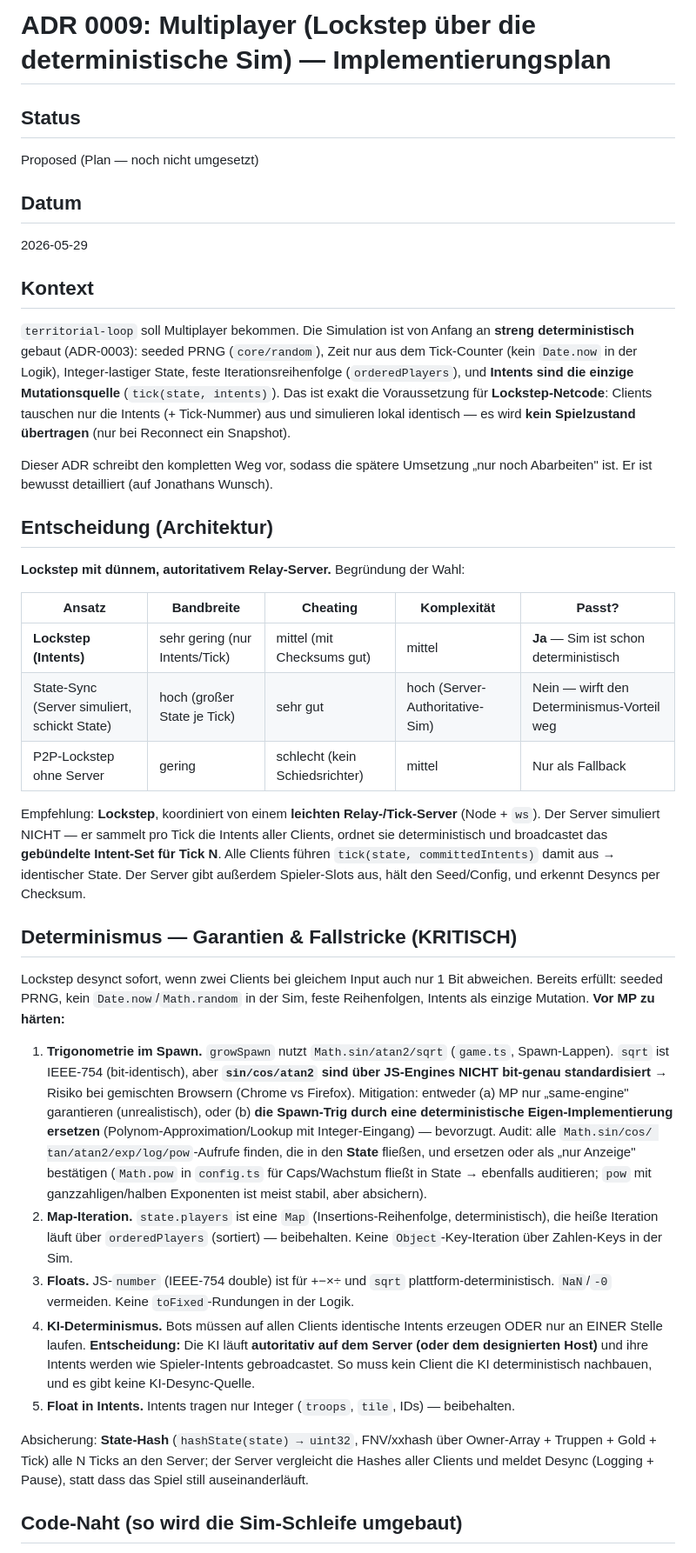
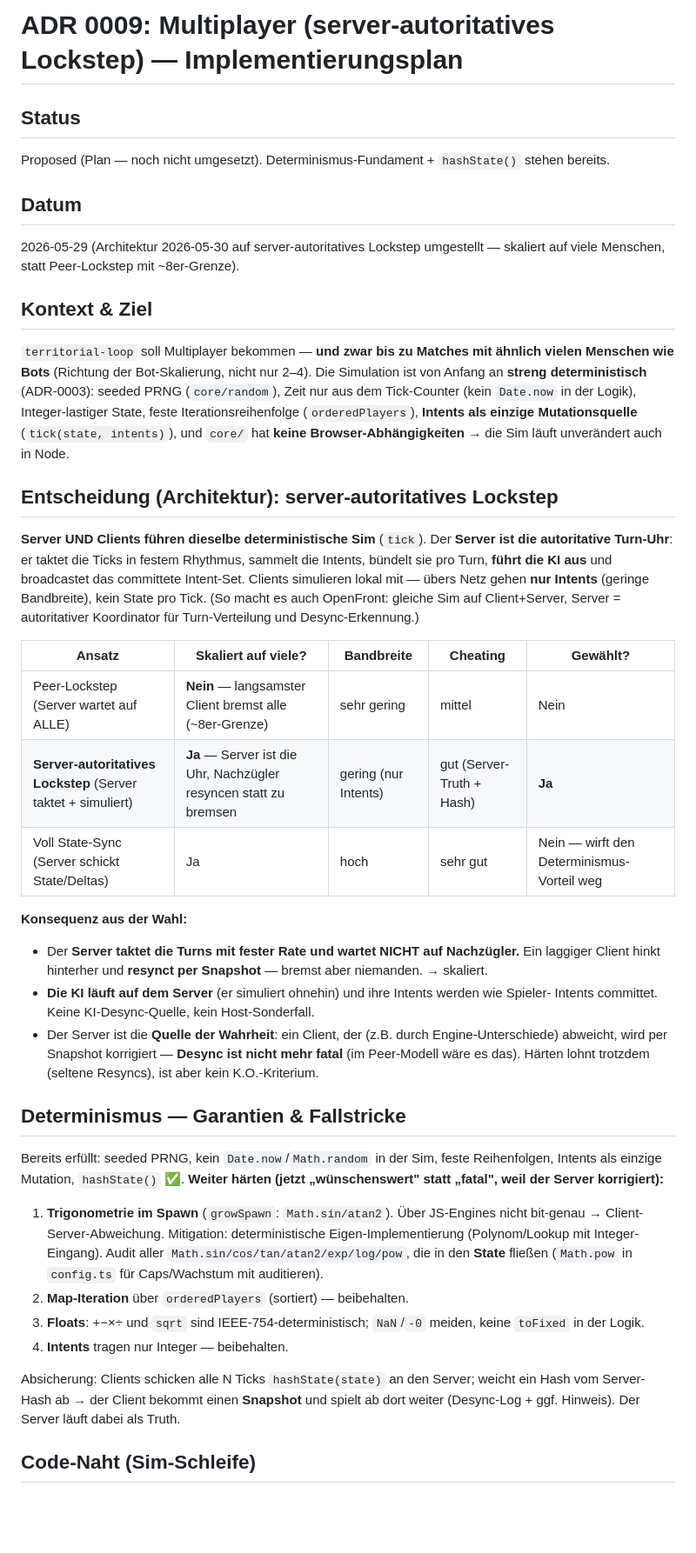
Before and after one commit to JonathanDrr8/territorial-loop, a Markdown page: docs/decisions/0009-multiplayer.md, the part around one of its changes. Shown at 87% size. Drawn GitHub-style; blank space fills up the shorter version.

```diff
--- a/docs/decisions/0009-multiplayer.md
+++ b/docs/decisions/0009-multiplayer.md
@@ -1,72 +1,66 @@
-# ADR 0009: Multiplayer (Lockstep über die deterministische Sim) — Implementierungsplan
+# ADR 0009: Multiplayer (server-autoritatives Lockstep) — Implementierungsplan
 
 ## Status
 
-Proposed (Plan — noch nicht umgesetzt)
+Proposed (Plan — noch nicht umgesetzt). Determinismus-Fundament + `hashState()` stehen bereits.
 
 ## Datum
 
-2026-05-29
+2026-05-29 (Architektur 2026-05-30 auf server-autoritatives Lockstep umgestellt — skaliert auf
+viele Menschen, statt Peer-Lockstep mit ~8er-Grenze).
 
-## Kontext
+## Kontext & Ziel
 
-`territorial-loop` soll Multiplayer bekommen. Die Simulation ist von Anfang an **streng
-deterministisch** gebaut (ADR-0003): seeded PRNG (`core/random`), Zeit nur aus dem
-Tick-Counter (kein `Date.now` in der Logik), Integer-lastiger State, feste
-Iterationsreihenfolge (`orderedPlayers`), und **Intents sind die einzige Mutationsquelle**
-(`tick(state, intents)`). Das ist exakt die Voraussetzung für **Lockstep-Netcode**: Clients
-tauschen nur die Intents (+ Tick-Nummer) aus und simulieren lokal identisch — es wird **kein
-Spielzustand übertragen** (nur bei Reconnect ein Snapshot).
+`territorial-loop` soll Multiplayer bekommen — **und zwar bis zu Matches mit ähnlich vielen
+Menschen wie Bots** (Richtung der Bot-Skalierung, nicht nur 2–4). Die Simulation ist von Anfang
+an **streng deterministisch** (ADR-0003): seeded PRNG (`core/random`), Zeit nur aus dem
+Tick-Counter (kein `Date.now` in der Logik), Integer-lastiger State, feste Iterationsreihenfolge
+(`orderedPlayers`), **Intents als einzige Mutationsquelle** (`tick(state, intents)`), und `core/`
+hat **keine Browser-Abhängigkeiten** → die Sim läuft unverändert auch in Node.
 
-Dieser ADR schreibt den kompletten Weg vor, sodass die spätere Umsetzung „nur noch
-Abarbeiten" ist. Er ist bewusst detailliert (auf Jonathans Wunsch).
+## Entscheidung (Architektur): server-autoritatives Lockstep
 
-## Entscheidung (Architektur)
+**Server UND Clients führen dieselbe deterministische Sim** (`tick`). Der **Server ist die
+autoritative Turn-Uhr**: er taktet die Ticks in festem Rhythmus, sammelt die Intents, bündelt sie
+pro Turn, **führt die KI aus** und broadcastet das committete Intent-Set. Clients simulieren lokal
+mit — übers Netz gehen **nur Intents** (geringe Bandbreite), kein State pro Tick. (So macht es
+auch OpenFront: gleiche Sim auf Client+Server, Server = autoritativer Koordinator für
+Turn-Verteilung und Desync-Erkennung.)
 
-**Lockstep mit dünnem, autoritativem Relay-Server.** Begründung der Wahl:
+| Ansatz                                                        | Skaliert auf viele?                                               | Bandbreite           | Cheating                  | Gewählt?                                   |
+| ------------------------------------------------------------- | ----------------------------------------------------------------- | -------------------- | ------------------------- | ------------------------------------------ |
+| Peer-Lockstep (Server wartet auf ALLE)                        | **Nein** — langsamster Client bremst alle (~8er-Grenze)           | sehr gering          | mittel                    | Nein                                       |
+| **Server-autoritatives Lockstep** (Server taktet + simuliert) | **Ja** — Server ist die Uhr, Nachzügler resyncen statt zu bremsen | gering (nur Intents) | gut (Server-Truth + Hash) | **Ja**                                     |
+| Voll State-Sync (Server schickt State/Deltas)                 | Ja                                                                | hoch                 | sehr gut                  | Nein — wirft den Determinismus-Vorteil weg |
 
-| Ansatz                                       | Bandbreite                     | Cheating                       | Komplexität                     | Passt?                                     |
-| -------------------------------------------- | ------------------------------ | ------------------------------ | ------------------------------- | ------------------------------------------ |
-| **Lockstep (Intents)**                       | sehr gering (nur Intents/Tick) | mittel (mit Checksums gut)     | mittel                          | **Ja** — Sim ist schon deterministisch     |
-| State-Sync (Server simuliert, schickt State) | hoch (großer State je Tick)    | sehr gut                       | hoch (Server-Authoritative-Sim) | Nein — wirft den Determinismus-Vorteil weg |
-| P2P-Lockstep ohne Server                     | gering                         | schlecht (kein Schiedsrichter) | mittel                          | Nur als Fallback                           |
+**Konsequenz aus der Wahl:**
 
-Empfehlung: **Lockstep**, koordiniert von einem **leichten Relay-/Tick-Server** (Node +
-`ws`). Der Server simuliert NICHT — er sammelt pro Tick die Intents aller Clients, ordnet sie
-deterministisch und broadcastet das **gebündelte Intent-Set für Tick N**. Alle Clients führen
-`tick(state, committedIntents)` damit aus → identischer State. Der Server gibt außerdem
-Spieler-Slots aus, hält den Seed/Config, und erkennt Desyncs per Checksum.
+- Der **Server taktet die Turns mit fester Rate und wartet NICHT auf Nachzügler.** Ein laggiger
+  Client hinkt hinterher und **resynct per Snapshot** — bremst aber niemanden. → skaliert.
+- **Die KI läuft auf dem Server** (er simuliert ohnehin) und ihre Intents werden wie Spieler-
+  Intents committet. Keine KI-Desync-Quelle, kein Host-Sonderfall.
+- Der Server ist die **Quelle der Wahrheit**: ein Client, der (z.B. durch Engine-Unterschiede)
+  abweicht, wird per Snapshot korrigiert — **Desync ist nicht mehr fatal** (im Peer-Modell wäre es
+  das). Härten lohnt trotzdem (seltene Resyncs), ist aber kein K.O.-Kriterium.
 
-## Determinismus — Garantien & Fallstricke (KRITISCH)
+## Determinismus — Garantien & Fallstricke
 
-Lockstep desynct sofort, wenn zwei Clients bei gleichem Input auch nur 1 Bit abweichen.
 Bereits erfüllt: seeded PRNG, kein `Date.now`/`Math.random` in der Sim, feste Reihenfolgen,
-Intents als einzige Mutation. **Vor MP zu härten:**
+Intents als einzige Mutation, `hashState()` ✅. **Weiter härten (jetzt „wünschenswert" statt
+„fatal", weil der Server korrigiert):**
 
-1. **Trigonometrie im Spawn.** `growSpawn` nutzt `Math.sin/atan2/sqrt` (`game.ts`,
-   Spawn-Lappen). `sqrt` ist IEEE-754 (bit-identisch), aber **`sin/cos/atan2` sind über
-   JS-Engines NICHT bit-genau standardisiert** → Risiko bei gemischten Browsern (Chrome vs
-   Firefox). Mitigation: entweder (a) MP nur „same-engine" garantieren (unrealistisch), oder
-   (b) **die Spawn-Trig durch eine deterministische Eigen-Implementierung ersetzen**
-   (Polynom-Approximation/Lookup mit Integer-Eingang) — bevorzugt. Audit: alle `Math.sin/cos/
-tan/atan2/exp/log/pow`-Aufrufe finden, die in den **State** fließen, und ersetzen oder als
-   „nur Anzeige" bestätigen (`Math.pow` in `config.ts` für Caps/Wachstum fließt in State →
-   ebenfalls auditieren; `pow` mit ganzzahligen/halben Exponenten ist meist stabil, aber
-   absichern).
-2. **Map-Iteration.** `state.players` ist eine `Map` (Insertions-Reihenfolge, deterministisch),
-   die heiße Iteration läuft über `orderedPlayers` (sortiert) — beibehalten. Keine
-   `Object`-Key-Iteration über Zahlen-Keys in der Sim.
-3. **Floats.** JS-`number` (IEEE-754 double) ist für +−×÷ und `sqrt` plattform-deterministisch.
-   `NaN`/`-0` vermeiden. Keine `toFixed`-Rundungen in der Logik.
-4. **KI-Determinismus.** Bots müssen auf allen Clients identische Intents erzeugen ODER nur an
-   EINER Stelle laufen. **Entscheidung:** Die KI läuft **autoritativ auf dem Server (oder dem
-   designierten Host)** und ihre Intents werden wie Spieler-Intents gebroadcastet. So muss kein
-   Client die KI deterministisch nachbauen, und es gibt keine KI-Desync-Quelle.
-5. **Float in Intents.** Intents tragen nur Integer (`troops`, `tile`, IDs) — beibehalten.
+1. **Trigonometrie im Spawn** (`growSpawn`: `Math.sin/atan2`). Über JS-Engines nicht bit-genau →
+   Client-Server-Abweichung. Mitigation: deterministische Eigen-Implementierung (Polynom/Lookup
+   mit Integer-Eingang). Audit aller `Math.sin/cos/tan/atan2/exp/log/pow`, die in den **State**
+   fließen (`Math.pow` in `config.ts` für Caps/Wachstum mit auditieren).
+2. **Map-Iteration** über `orderedPlayers` (sortiert) — beibehalten.
+3. **Floats**: +−×÷ und `sqrt` sind IEEE-754-deterministisch; `NaN`/`-0` meiden, keine `toFixed`
+   in der Logik.
+4. **Intents** tragen nur Integer — beibehalten.
 
-Absicherung: **State-Hash** (`hashState(state) → uint32`, FNV/xxhash über Owner-Array +
-Truppen + Gold + Tick) alle N Ticks an den Server; der Server vergleicht die Hashes aller
-Clients und meldet Desync (Logging + Pause), statt dass das Spiel still auseinanderläuft.
+Absicherung: Clients schicken alle N Ticks `hashState(state)` an den Server; weicht ein Hash vom
+Server-Hash ab → der Client bekommt einen **Snapshot** und spielt ab dort weiter (Desync-Log +
+ggf. Hinweis). Der Server läuft dabei als Truth.
 
-## Code-Naht (so wird die Sim-Schleife umgebaut)
+## Code-Naht (Sim-Schleife)
 
```
Also changed, not shown: other parts of docs/decisions/0009-multiplayer.md (+77 -106 lines).
